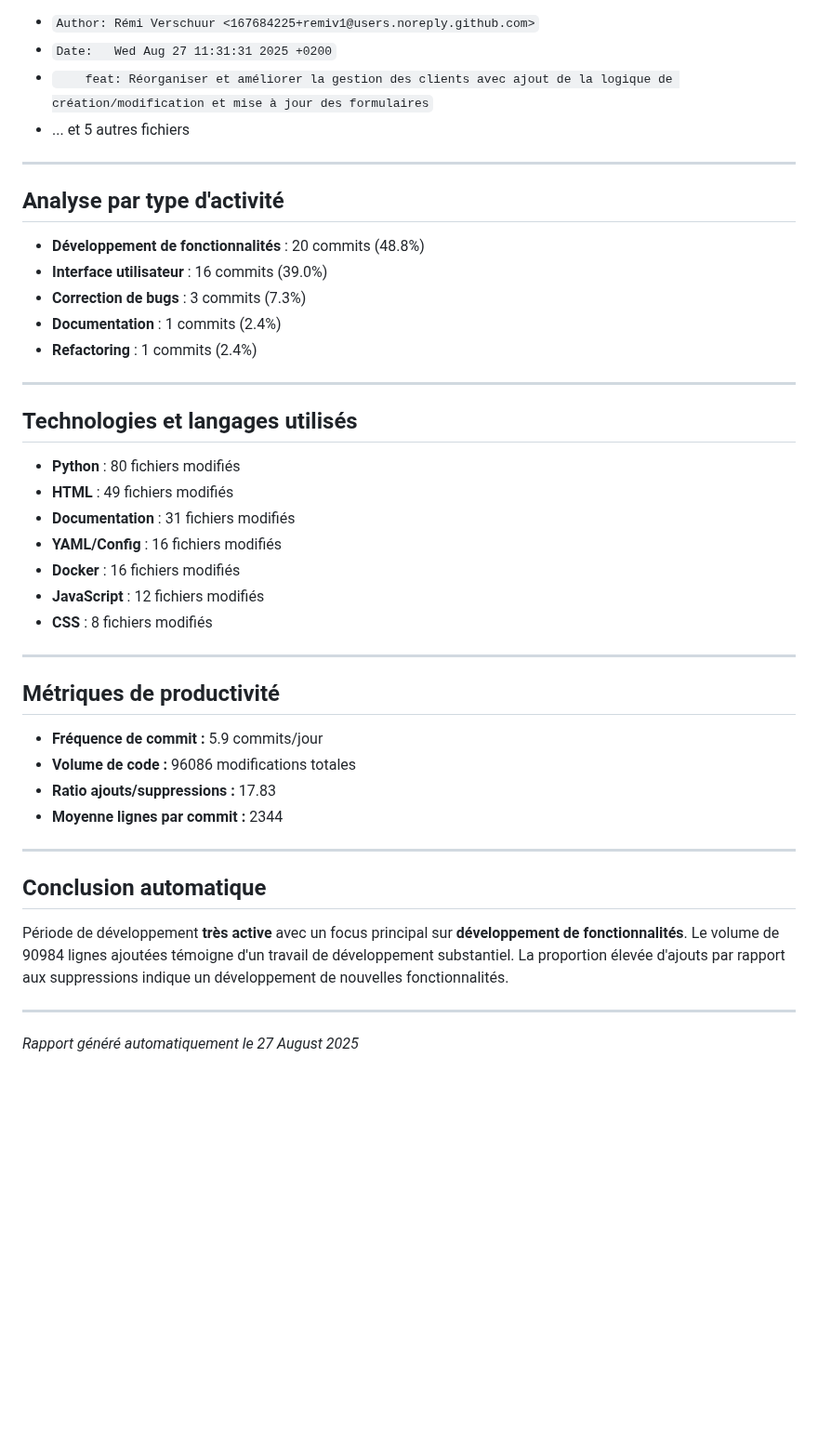
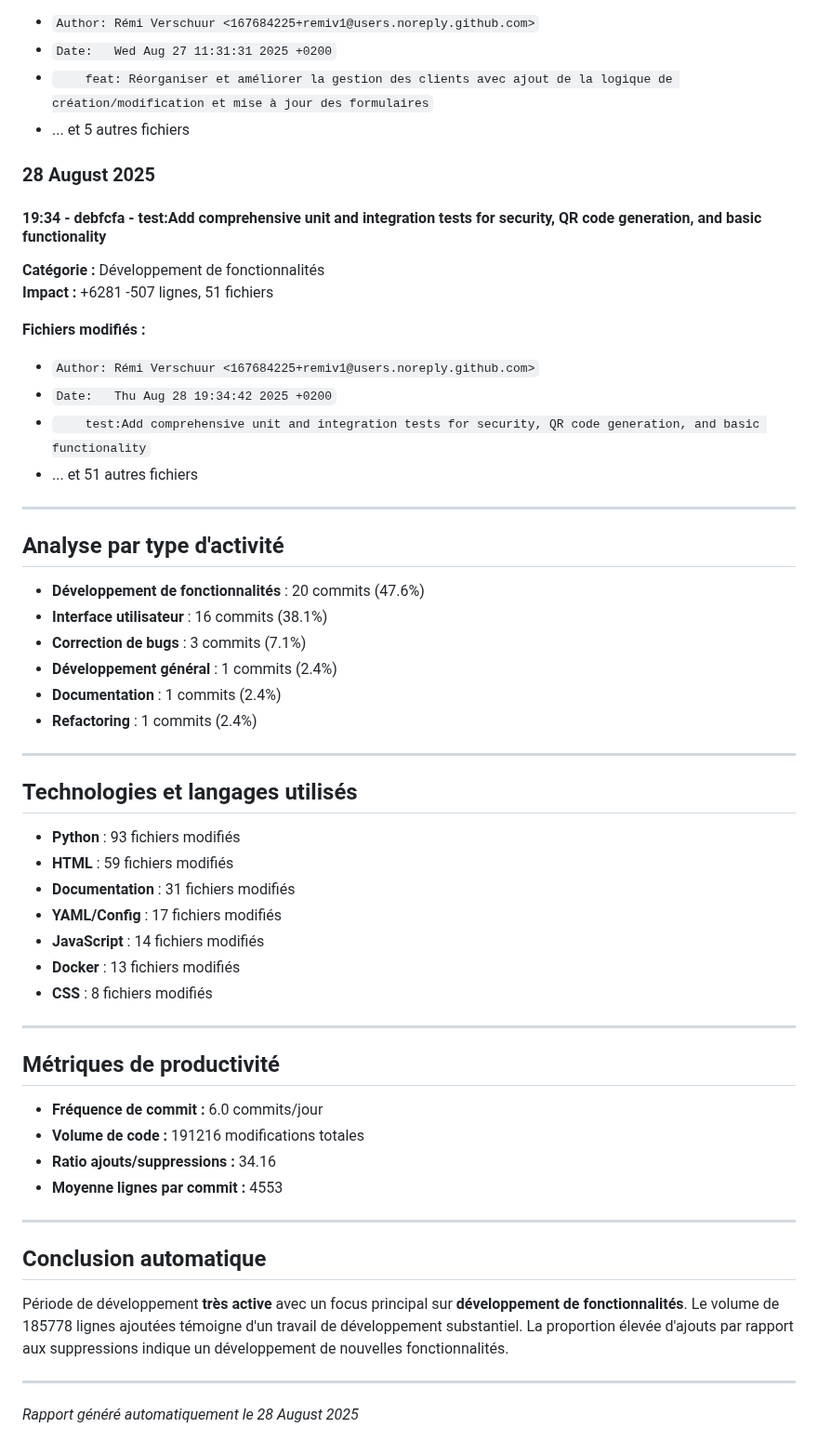
Before and after one commit to remiv1/acfc_intra, a Markdown page: suivi_realisation_auto.md, the part around one of its changes. Shown at 93% size. GitHub-like rendering; blank space fills up the shorter version.

Commit message:
📊 Mise à jour automatique du rapport de suivi (28/08/2025)

```diff
--- a/suivi_realisation_auto.md
+++ b/suivi_realisation_auto.md
@@ -492,13 +493,28 @@
 - ... et 5 autres fichiers
 
 
+### 28 August 2025
+
+#### 19:34 - debfcfa - test:Add comprehensive unit and integration tests for security, QR code generation, and basic functionality
+
+**Catégorie :** Développement de fonctionnalités
+**Impact :** +6281 -507 lignes, 51 fichiers
+
+**Fichiers modifiés :**
+- `Author: Rémi Verschuur <167684225+remiv1@users.noreply.github.com>`
+- `Date:   Thu Aug 28 19:34:42 2025 +0200`
+- `    test:Add comprehensive unit and integration tests for security, QR code generation, and basic functionality`
+- ... et 51 autres fichiers
+
+
 ---
 
 ## Analyse par type d'activité
 
-- **Développement de fonctionnalités** : 20 commits (48.8%)
-- **Interface utilisateur** : 16 commits (39.0%)
-- **Correction de bugs** : 3 commits (7.3%)
+- **Développement de fonctionnalités** : 20 commits (47.6%)
+- **Interface utilisateur** : 16 commits (38.1%)
+- **Correction de bugs** : 3 commits (7.1%)
+- **Développement général** : 1 commits (2.4%)
 - **Documentation** : 1 commits (2.4%)
 - **Refactoring** : 1 commits (2.4%)
 
@@ -506,28 +522,28 @@
 
 ## Technologies et langages utilisés
 
-- **Python** : 80 fichiers modifiés
-- **HTML** : 49 fichiers modifiés
+- **Python** : 93 fichiers modifiés
+- **HTML** : 59 fichiers modifiés
 - **Documentation** : 31 fichiers modifiés
-- **YAML/Config** : 16 fichiers modifiés
-- **Docker** : 16 fichiers modifiés
-- **JavaScript** : 12 fichiers modifiés
+- **YAML/Config** : 17 fichiers modifiés
+- **JavaScript** : 14 fichiers modifiés
+- **Docker** : 13 fichiers modifiés
 - **CSS** : 8 fichiers modifiés
 
 ---
 
 ## Métriques de productivité
 
-- **Fréquence de commit :** 5.9 commits/jour
-- **Volume de code :** 96086 modifications totales
-- **Ratio ajouts/suppressions :** 17.83
-- **Moyenne lignes par commit :** 2344
+- **Fréquence de commit :** 6.0 commits/jour
+- **Volume de code :** 191216 modifications totales
+- **Ratio ajouts/suppressions :** 34.16
+- **Moyenne lignes par commit :** 4553
 
 ---
 
 ## Conclusion automatique
 
-Période de développement **très active** avec un focus principal sur **développement de fonctionnalités**. Le volume de 90984 lignes ajoutées témoigne d'un travail de développement substantiel. La proportion élevée d'ajouts par rapport aux suppressions indique un développement de nouvelles fonctionnalités.
+Période de développement **très active** avec un focus principal sur **développement de fonctionnalités**. Le volume de 185778 lignes ajoutées témoigne d'un travail de développement substantiel. La proportion élevée d'ajouts par rapport aux suppressions indique un développement de nouvelles fonctionnalités.
 
 ---
-*Rapport généré automatiquement le 27 August 2025*
+*Rapport généré automatiquement le 28 August 2025*
```
Also changed, not shown: other parts of suivi_realisation_auto.md (+30 -29 lines).
